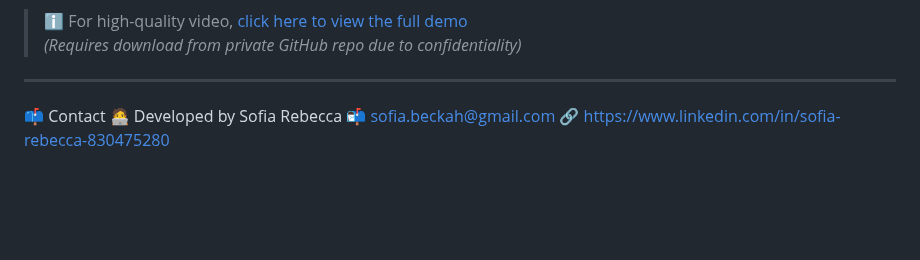
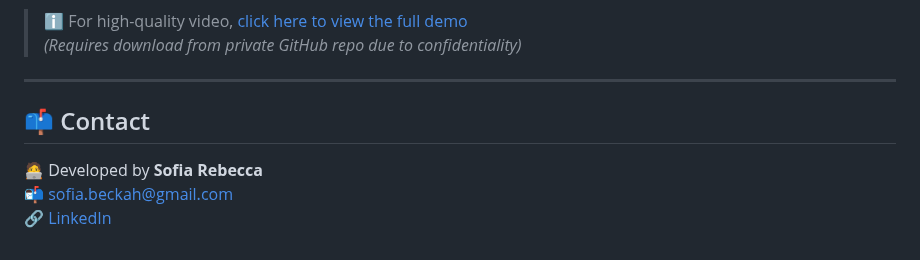
Before and after one commit to SofiaRebecca/Glaucoma, a Markdown page: README.md, the part around the change. GitHub-like rendering; blank space fills up the shorter version.

```diff
--- a/README.md
+++ b/README.md
@@ -141,7 +141,8 @@ Watch the full platform in action: patient login, test flow, doctor mirroring, a
 ---
 
 
-📫 Contact
-🧑‍💻 Developed by Sofia Rebecca
+## 📫 Contact
+
+🧑‍💻 Developed by **Sofia Rebecca**
 📬 sofia.beckah@gmail.com
-🔗 https://www.linkedin.com/in/sofia-rebecca-830475280
+🔗 [LinkedIn](https://www.linkedin.com/in/sofia-rebecca-830475280)
```
